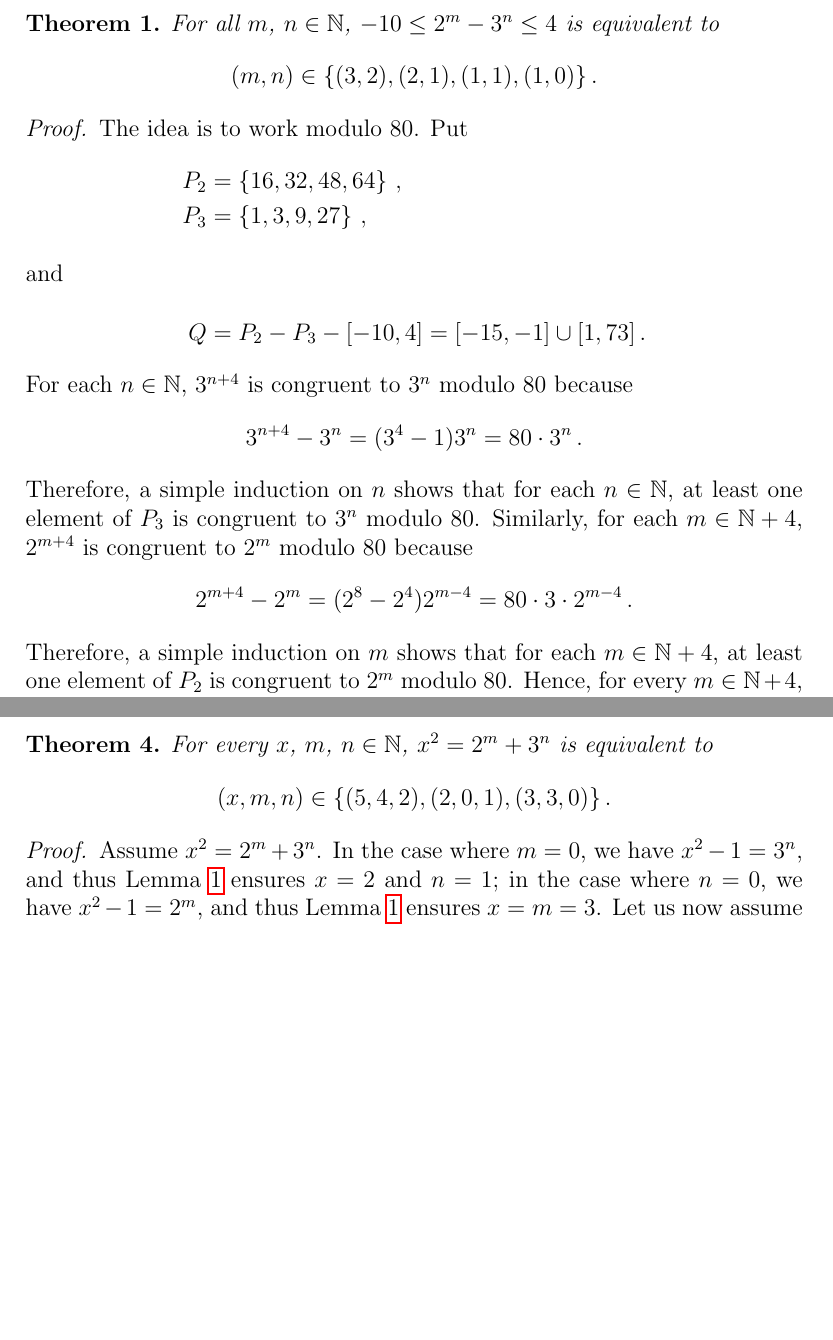
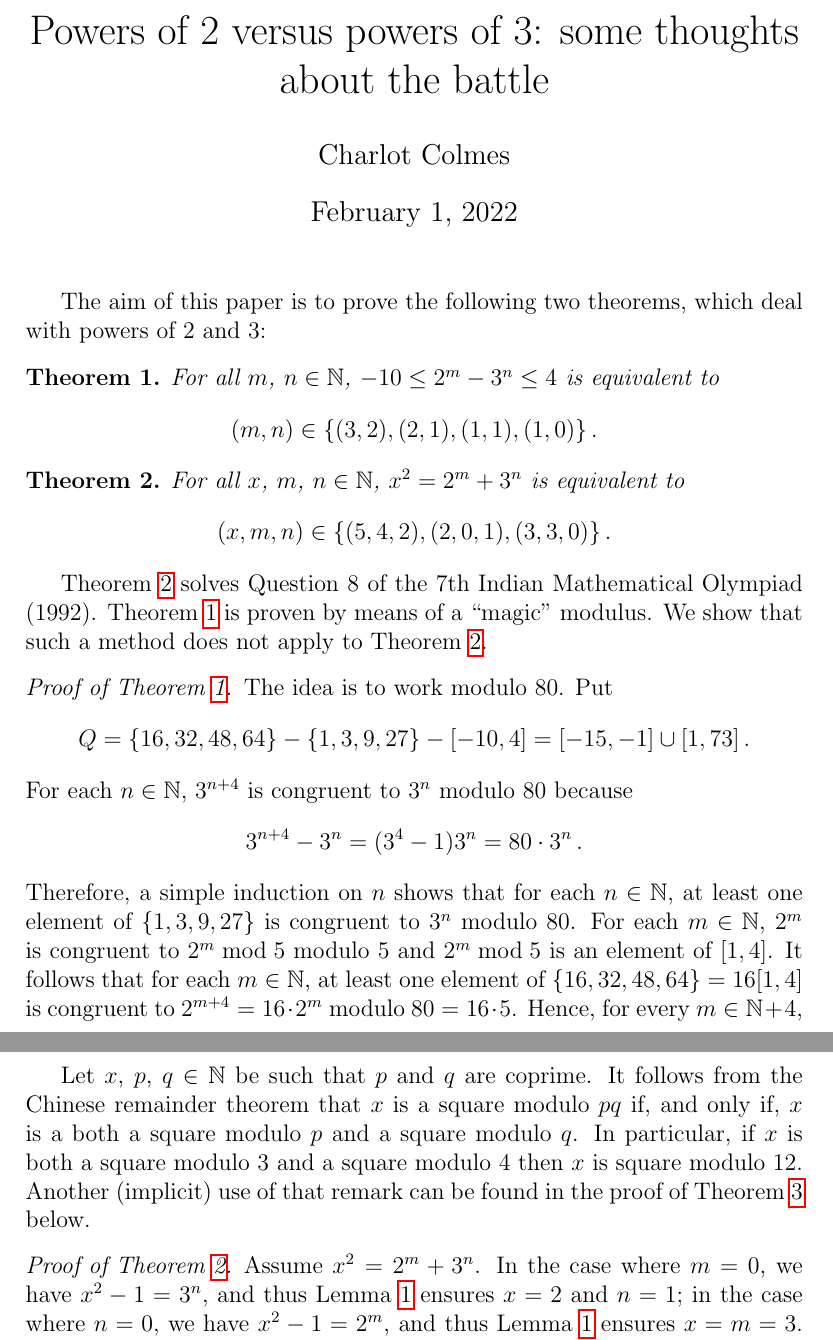
Before and after one commit to CCTVVMZZ/Powers-of-2-vs-powers-of-3, a LaTeX document (main_IndMO92.tex): two parts of pages 1 and 3 of 3, joined at a grey line, cut at the place of the change, the shorter picture padded with empty space. Compiled offline with pdfLaTeX.

Commit message:
Powers of 2 modulo 80 -> modulo 5: done

```diff
--- a/main_IndMO92.tex
+++ b/main_IndMO92.tex
@@ -30,9 +31,12 @@
 
  \begin{document}
 
+ \title{Powers of $2$ versus powers of $3$: some thoughts about the battle}
+ \author{Charlot Colmes}
+ \maketitle
 
 
-
+ The aim of this paper is to prove the following two theorems, which deal with powers of $2$ and $3$:
 
    \begin{theorem} \label{thm:2m-moins-3n}
      For all $m$, $n \in \bN$,
@@ -42,34 +46,42 @@
    \end{theorem}
 
 
-   \begin{proof}
+   \begin{theorem} \label{thm:IndMO}
+     For all $x$, $m$, $n \in \bN$,
+     $x^2 = 2^m + 3^n$ is equivalent to
+     $$
+     (x, m, n) \in \{  (5, 4, 2), (2, 0, 1), (3, 3, 0) \} \, .
+     $$
+   \end{theorem}
+
+   Theorem~\ref{thm:IndMO} solves Question~$8$ of the $7$th Indian Mathematical Olympiad (1992).
+   Theorem~\ref{thm:2m-moins-3n} is proven by means of a ``magic'' modulus.
+   We show that such a method does not apply to Theorem~\ref{thm:IndMO}.
+
+
+   \begin{proof}[Proof of Theorem~\ref{thm:2m-moins-3n}]
      The idea is to work modulo $80$.
      Put
-     \begin{align*}
-       P_2 & = \left\{ 16, 32, 48, 64 \right\} \,,  \\
-       P_3 & = \left\{ 1, 3, 9, 27 \right\} \,,
-             \intertext{and}
-       Q & = P_2 - P_3 - [- 10, 4] = [-15, - 1] \cup [1, 73] \,.
-     \end{align*}
+     $$
+     Q  = \{ 16, 32, 48, 64 \}  - \{ 1, 3, 9, 27 \}  - [- 10, 4] = [-15, - 1] \cup [1, 73] \,.
+     $$
+     %\end{align*}
      For each $n \in \bN$,
      $3^{n + 4}$ is congruent to $3^n$ modulo $80$ because
      $$3^{n + 4} - 3^n =  (3^4 - 1) 3^n = 80 \cdot  3^n \, .
      $$
      Therefore,
      a simple induction on $n$ shows that for each $n \in \bN$,
-     at least one element of $P_3$ is congruent to $3^n$ modulo $80$.
-     Similarly, for each $m \in \bN + 4$,
-     $2^{m + 4}$ is congruent to $2^m$ modulo $80$ because
-     $$
-     2^{m + 4} - 2^{m}  = (2^8 - 2^4)2^{m - 4} = 80 \cdot 3 \cdot 2^{m - 4} \,.
-     $$
-     %In addition, we have $2^8 - 80 = 48 \in P_2$.
-     Therefore, a simple induction on $m$ shows that for each $m \in \bN + 4$,
-    at least one element of $P_2$ is congruent to $2^m$ modulo $80$.
+     at least one element of $\{ 1, 3, 9, 27 \}$ is congruent to $3^n$ modulo $80$.
+     For each $m \in \bN$,
+     $2^m$ is congruent to $2^m \bmod 5$ modulo $5$ and
+     $2^m \bmod 5$ is an element of $[1, 4]$.
+     It follows that for each $m \in \bN$,
+     at least one element of
+     $\{ 16, 32, 48, 64 \} = 16 [1, 4]$ is congruent to $2^{m + 4}  = 16  \cdot 2^m$ modulo $80 = 16 \cdot 5$.
      Hence, for every $m \in \bN + 4$, every $n \in \bN$, and every $r \in [-10, 4]$,
      at least one element of $Q$ is congruent to $2^m - 3^n - r$ modulo $80$.
      Besides, $Q$ does not contain any multiple of $80$.
-     %straightforward computation yield $Q = [- 15, - 1] \cup [1, 73]$.
      Therefore,
      $2^m - 3^n$ is incongruent to $r$ modulo $80$
      for every $m \in \bN + 4$,
@@ -170,17 +156,17 @@
      Therefore, $n$ is even.
    \end{proof}
 
-   \begin{theorem}
-     For every $x$, $m$, $n \in \bN$,
-     $x^2 = 2^m + 3^n$ is equivalent to
-     $$
-     (x, m, n) \in \{  (5, 4, 2), (2, 0, 1), (3, 3, 0) \} \, .
-     $$
-   \end{theorem}
+   Let $x$, $p$, $q \in \bN$ be such that $p$ and $q$ are coprime.
+   It follows from the Chinese remainder theorem that
+   $x$ is a square modulo $p q$
+   if, and only if, $x$ is a both a square modulo $p$ and a square modulo~$q$.
+   In particular, if $x$ is both a square modulo $3$ and a square modulo $4$ then $x$ is square modulo $12$.
+   Another (implicit) use of that remark can be found in the proof of Theorem~\ref{thm:pow-2-square-mod} below.
 
-   \begin{proof}
+
+   \begin{proof}[Proof of Theorem~\ref{thm:IndMO}]
      Assume $x^2 = 2^m + 3^n$.
-     In the case where  $m = 0$,
+     In the case where $m = 0$,
      we have $x^2 - 1 = 3^n$,
      and thus Lemma~\ref{lem:x2=q+1} ensures $x = 2$ and $n = 1$;
      in the case where $n = 0$,
```
Also changed, not shown: main_IndMO92.tex (95 more changed lines).
